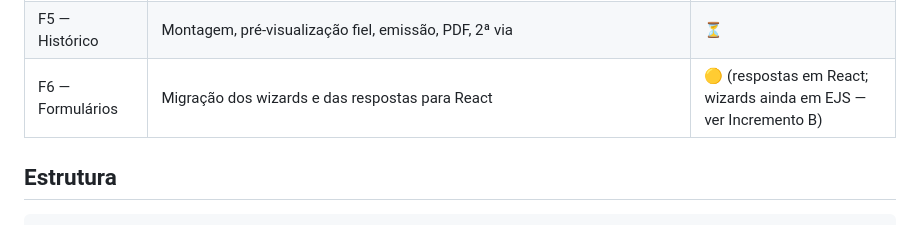
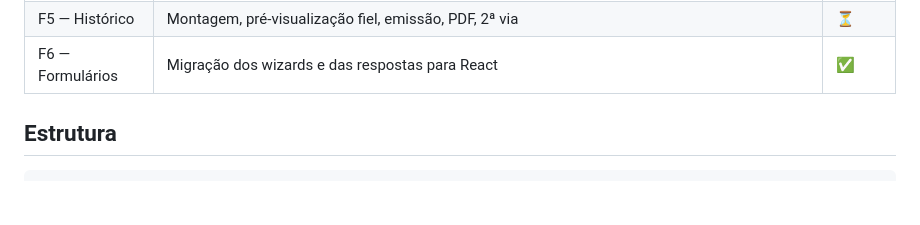
Before and after one commit to matheusbcardosoo/csm-forms, a Markdown page: README.md, the part around the change. GitHub-like rendering; blank space fills up the shorter version.

```diff
--- a/README.md
+++ b/README.md
@@ -12,7 +12,7 @@ Planejamento completo em [docs/](docs/README.md). Estado das fases:
 | F3 — Integração | Contrato canônico, pipeline de importação (simulação · efetiva · idempotente · divergências RF-INT-06 · pendências de mapeamento com sugestão), adaptadores `mock`, `arquivo` (CSV) e `activesoft` (API real), tela de mapeamentos | ✅ |
 | F4 — Alunos e notas | Lista com filtros, ficha (dados · trajetória · notas), cadastro manual, ano cursado em outra escola, grade de notas editável com motivo e auditoria, validação RF-ALU-08 | ✅ |
 | F5 — Histórico | Montagem, pré-visualização fiel, emissão, PDF, 2ª via | ⏳ |
-| F6 — Formulários | Migração dos wizards e das respostas para React | 🟡 (respostas em React; wizards ainda em EJS — ver Incremento B) |
+| F6 — Formulários | Migração dos wizards e das respostas para React | ✅ |
 
 ## Estrutura
 
```
Also changed, not shown: docs/02-arquitetura.md (+20 -6 lines).
